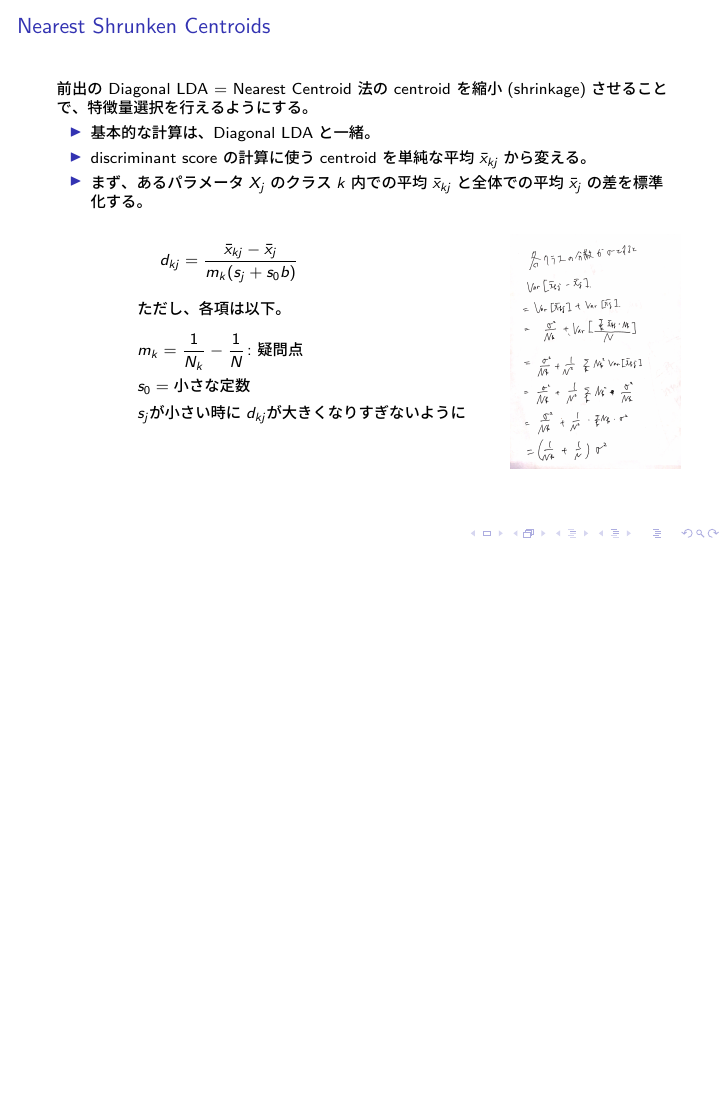
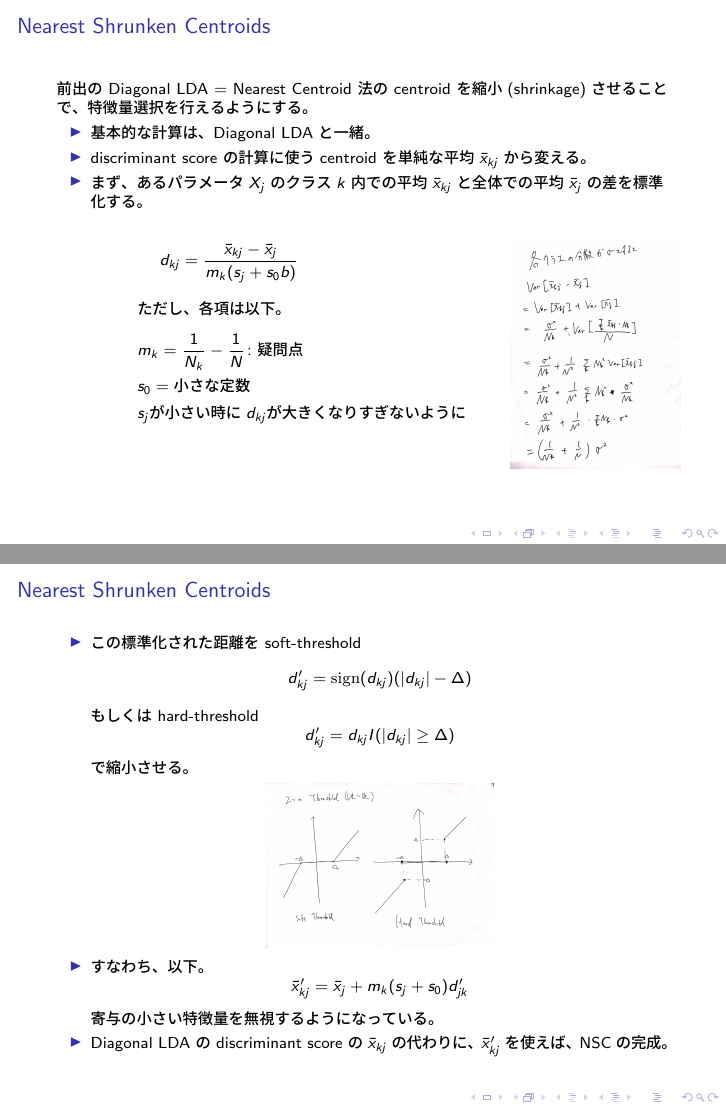
Before and after one commit to onion213/esl, LaTeX slides (06_chap-18/main.tex): page 9 of 9 before the commit and pages 9 and 10 of 10 after it, the two joined at a grey line, the shorter picture padded with empty space. The pictures show the PDF file 06_chap-18/main.pdf that the author committed with the source.

Commit message:
Complete section 18.2

```diff
--- a/06_chap-18/main.tex
+++ b/06_chap-18/main.tex
@@ -134,6 +134,29 @@
         \end{columns}
     \end{itemize}
   \end{frame}
+  \begin{frame}{Nearest Shrunken Centroids}
+    \begin{itemize}
+      \item この標準化された距離を soft-threshold
+        \[
+          d_{kj}'=\mathrm{sign}(d_{kj})(|d_{kj}|-\Delta)
+        \]
+        もしくは hard-threshold
+        \[
+          d_{kj}'=d_{kj}I(|d_{kj}|\ge\Delta)
+        \]
+        で縮小させる。
+        \begin{figure}[htb]
+          \centering
+          \includegraphics[width=4cm]{./images/thresholds.jpg}
+        \end{figure}
+      \item すなわち、以下。
+        \[
+          \bar{x}_{kj}'=\bar{x}_j+m_k(s_j+s_0)d_{jk}'
+        \]
+        寄与の小さい特徴量を無視するようになっている。
+      \item Diagonal LDA の discriminant score の$\bar{x}_{kj}$の代わりに、$\bar{x}_{kj}'$を使えば、NSCの完成。
+    \end{itemize}
+  \end{frame}
 \begin{comment} % 再生核ヒルベルト空間の話を本当にするのか
   \section{再生核ヒルベルト空間\\(Reproducing Kernel Hilbert Space, RKHS)}
   \begin{frame}{今こそRKHS - カーネル法(Kernel Method)}
```
Also changed, not shown: 06_chap-18/images/thresholds.jpg (added), 06_chap-18/main.pdf.
